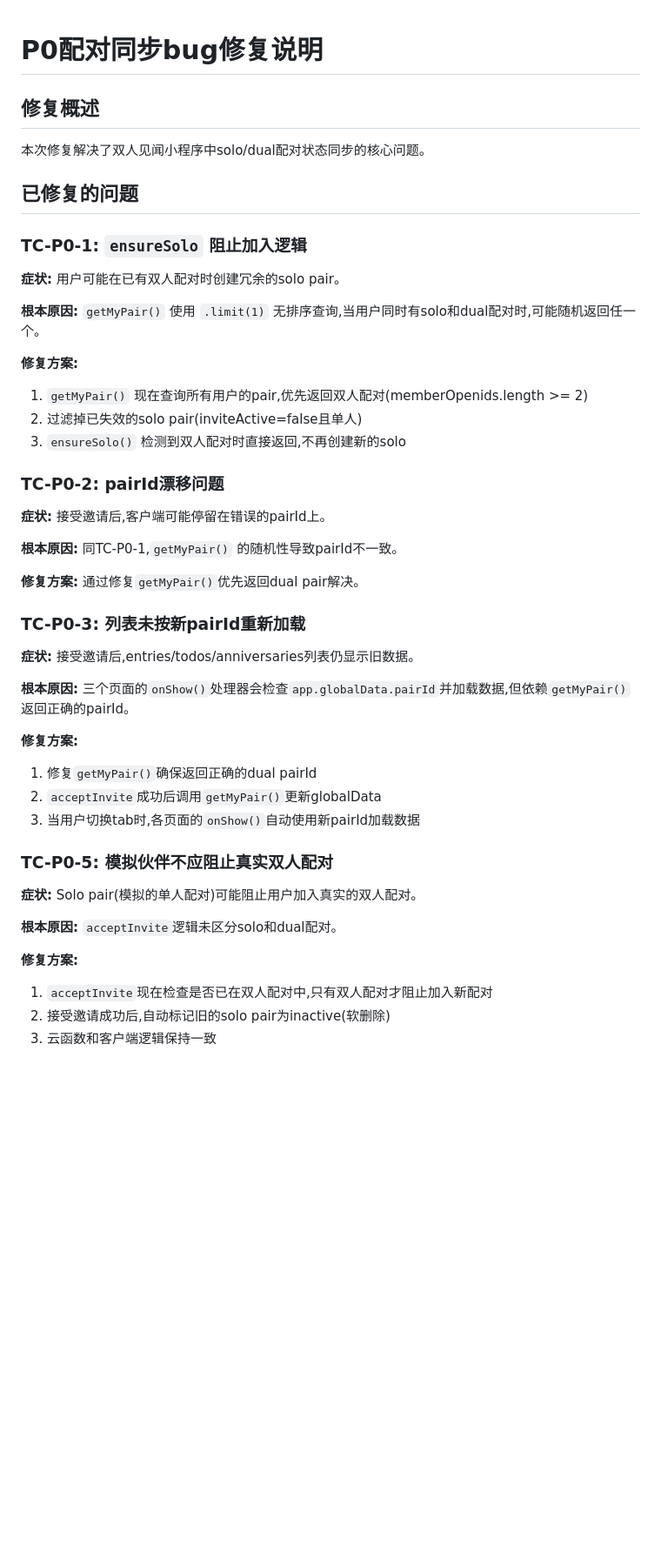
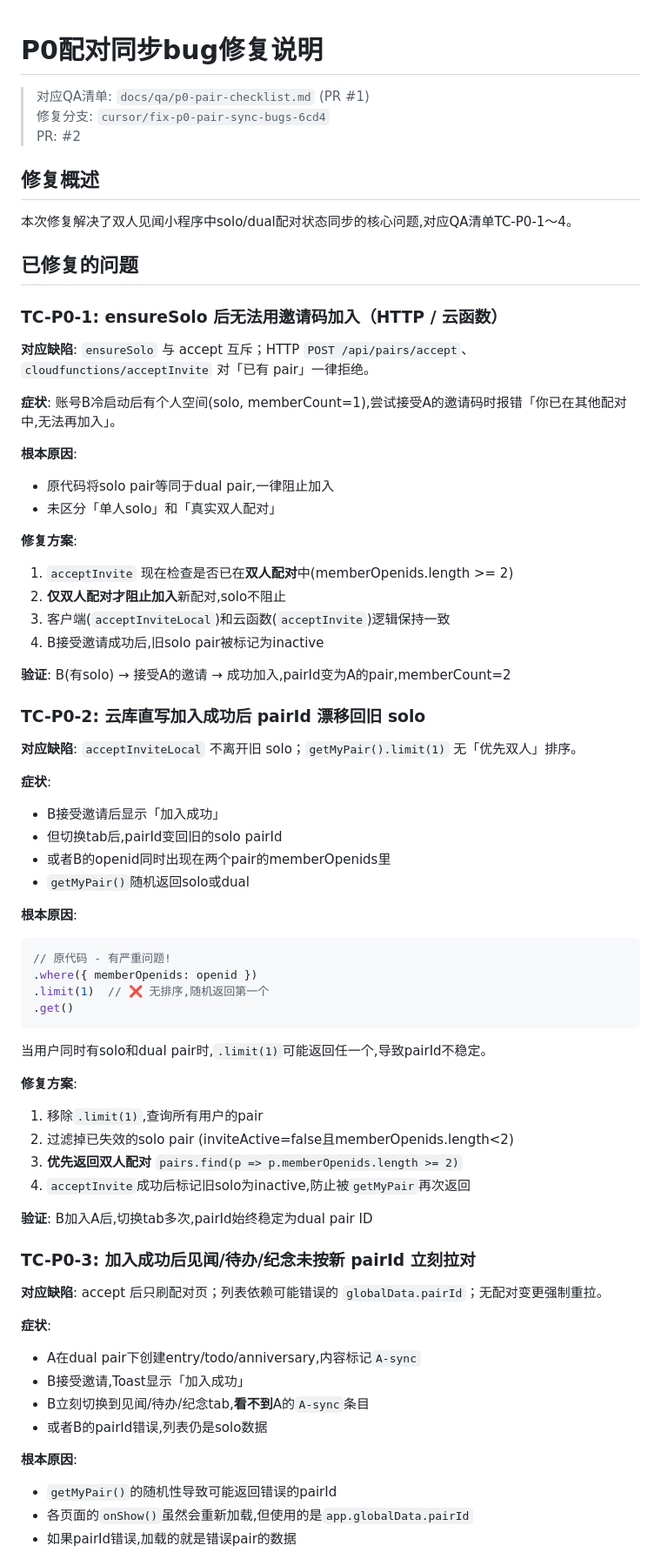
Before and after one commit to liangkang233/dual-journal, a Markdown page: docs/qa/p0-pair-sync-fixes.md, the part around one of its changes. Shown at 87% size. Rendered like a GitHub page; blank space fills up the shorter version.

Commit message:
docs: align with QA checklist TC-P0-1~5
- 完全对应 docs/qa/p0-pair-checklist.md (PR #1)
- 使用QA清单的术语和测试步骤格式
- 明确TC-P0-5 (simulateDevPartner) 当前不适用
- 详细说明TC-P0-1~4的症状、根本原因、修复方案
- 提供与QA清单一致的手动验证步骤

Co-authored-by: LK233 <liangkang233@outlook.com>

````diff
--- a/docs/qa/p0-pair-sync-fixes.md
+++ b/docs/qa/p0-pair-sync-fixes.md
@@ -1,44 +1,72 @@
 # P0配对同步bug修复说明
+
+> 对应QA清单: `docs/qa/p0-pair-checklist.md` (PR #1)
+> 修复分支: `cursor/fix-p0-pair-sync-bugs-6cd4`
+> PR: #2
 
 ## 修复概述
 
-本次修复解决了双人见闻小程序中solo/dual配对状态同步的核心问题。
+本次修复解决了双人见闻小程序中solo/dual配对状态同步的核心问题,对应QA清单TC-P0-1～4。
 
 ## 已修复的问题
 
-### TC-P0-1: `ensureSolo` 阻止加入逻辑
-**症状:** 用户可能在已有双人配对时创建冗余的solo pair。
+### TC-P0-1: ensureSolo 后无法用邀请码加入（HTTP / 云函数）
 
-**根本原因:** `getMyPair()` 使用 `.limit(1)` 无排序查询,当用户同时有solo和dual配对时,可能随机返回任一个。
+**对应缺陷**: `ensureSolo` 与 accept 互斥；HTTP `POST /api/pairs/accept`、`cloudfunctions/acceptInvite` 对「已有 pair」一律拒绝。
 
-**修复方案:**
-1. `getMyPair()` 现在查询所有用户的pair,优先返回双人配对(memberOpenids.length >= 2)
-2. 过滤掉已失效的solo pair(inviteActive=false且单人)
-3. `ensureSolo()` 检测到双人配对时直接返回,不再创建新的solo
+**症状**: 账号B冷启动后有个人空间(solo, memberCount=1),尝试接受A的邀请码时报错「你已在其他配对中,无法再加入」。
 
-### TC-P0-2: pairId漂移问题
-**症状:** 接受邀请后,客户端可能停留在错误的pairId上。
+**根本原因**:
+- 原代码将solo pair等同于dual pair,一律阻止加入
+- 未区分「单人solo」和「真实双人配对」
 
-**根本原因:** 同TC-P0-1,`getMyPair()` 的随机性导致pairId不一致。
+**修复方案**:
+1. `acceptInvite` 现在检查是否已在**双人配对**中(memberOpenids.length >= 2)
+2. **仅双人配对才阻止加入**新配对,solo不阻止
+3. 客户端(`acceptInviteLocal`)和云函数(`acceptInvite`)逻辑保持一致
+4. B接受邀请成功后,旧solo pair被标记为inactive
 
-**修复方案:** 通过修复`getMyPair()`优先返回dual pair解决。
+**验证**: B(有solo) → 接受A的邀请 → 成功加入,pairId变为A的pair,memberCount=2
 
-### TC-P0-3: 列表未按新pairId重新加载
-**症状:** 接受邀请后,entries/todos/anniversaries列表仍显示旧数据。
+### TC-P0-2: 云库直写加入成功后 pairId 漂移回旧 solo
 
-**根本原因:** 三个页面的`onShow()`处理器会检查`app.globalData.pairId`并加载数据,但依赖`getMyPair()`返回正确的pairId。
+**对应缺陷**: `acceptInviteLocal` 不离开旧 solo；`getMyPair().limit(1)` 无「优先双人」排序。
 
-**修复方案:**
-1. 修复`getMyPair()`确保返回正确的dual pairId
-2. `acceptInvite`成功后调用`getMyPair()`更新globalData
-3. 当用户切换tab时,各页面的`onShow()`自动使用新pairId加载数据
+**症状**:
+- B接受邀请后显示「加入成功」
+- 但切换tab后,pairId变回旧的solo pairId
+- 或者B的openid同时出现在两个pair的memberOpenids里
+- `getMyPair()`随机返回solo或dual
 
-### TC-P0-5: 模拟伙伴不应阻止真实双人配对
-**症状:** Solo pair(模拟的单人配对)可能阻止用户加入真实的双人配对。
+**根本原因**:
+```javascript
+// 原代码 - 有严重问题!
+.where({ memberOpenids: openid })
+.limit(1)  // ❌ 无排序,随机返回第一个
+.get()
+```
+当用户同时有solo和dual pair时,`.limit(1)`可能返回任一个,导致pairId不稳定。
 
-**根本原因:** `acceptInvite`逻辑未区分solo和dual配对。
+**修复方案**:
+1. 移除`.limit(1)`,查询所有用户的pair
+2. 过滤掉已失效的solo pair (inviteActive=false且memberOpenids.length<2)
+3. **优先返回双人配对** `pairs.find(p => p.memberOpenids.length >= 2)`
+4. `acceptInvite`成功后标记旧solo为inactive,防止被`getMyPair`再次返回
 
-**修复方案:**
-1. `acceptInvite`现在检查是否已在双人配对中,只有双人配对才阻止加入新配对
-2. 接受邀请成功后,自动标记旧的solo pair为inactive(软删除)
-3. 云函数和客户端逻辑保持一致
+**验证**: B加入A后,切换tab多次,pairId始终稳定为dual pair ID
+
+### TC-P0-3: 加入成功后见闻/待办/纪念未按新 pairId 立刻拉对
+
+**对应缺陷**: accept 后只刷配对页；列表依赖可能错误的 `globalData.pairId`；无配对变更强制重拉。
+
+**症状**:
+- A在dual pair下创建entry/todo/anniversary,内容标记`A-sync`
+- B接受邀请,Toast显示「加入成功」
+- B立刻切换到见闻/待办/纪念tab,**看不到**A的`A-sync`条目
+- 或者B的pairId错误,列表仍是solo数据
+
+**根本原因**:
+- `getMyPair()`的随机性导致可能返回错误的pairId
+- 各页面的`onShow()`虽然会重新加载,但使用的是`app.globalData.pairId`
+- 如果pairId错误,加载的就是错误pair的数据
+
````
Also changed, not shown: other parts of docs/qa/p0-pair-sync-fixes.md (+32 -0 lines).
